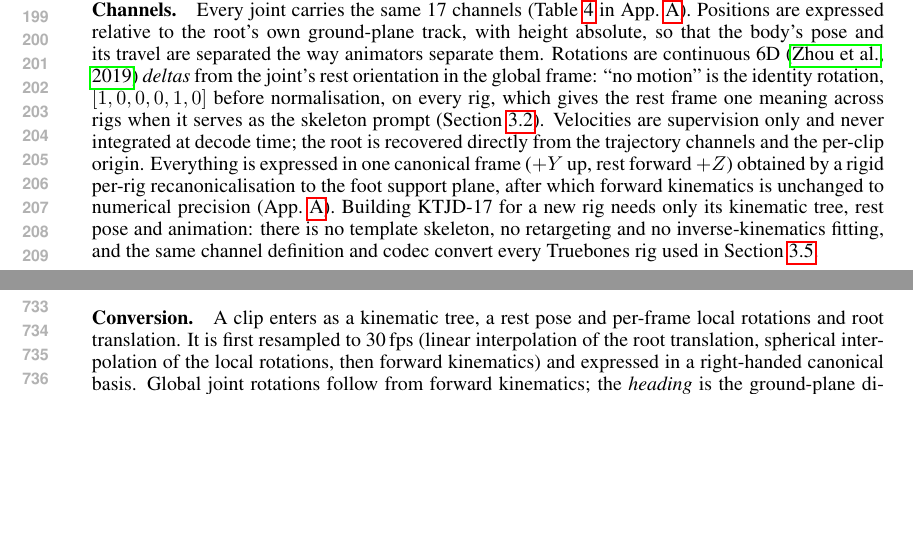
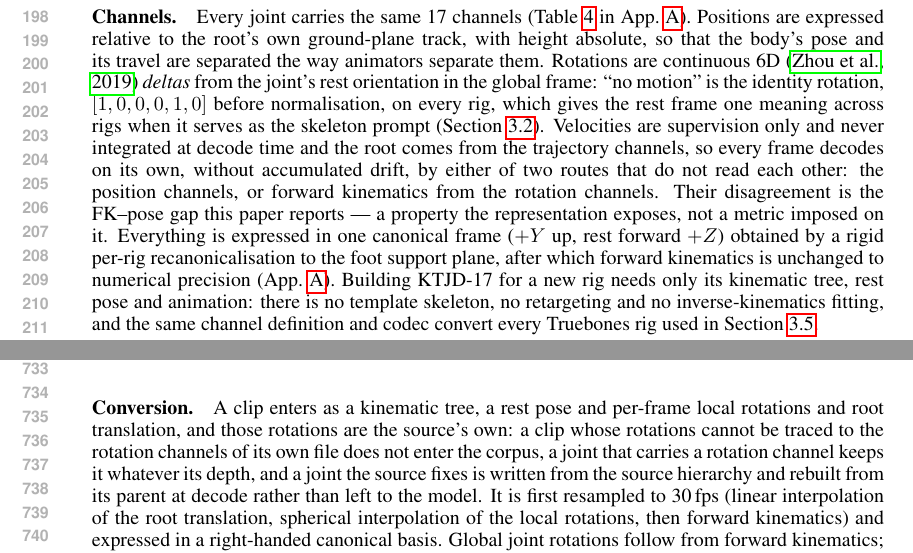
Before and after one commit to CHDTevior/topox, a LaTeX paper (paper/main.tex, which reads paper/sections/appendix.tex, paper/sections/method.tex): two parts of pages 4 and 14 of 25, joined at a grey line, cut so that both start at the same text, the shorter picture padded with empty space. Compiled offline with pdfLaTeX.

Commit message:
paper: the two decodings are a design property, and the rotations are the source's own
The representation was built so that a sample can be read back two ways that do
not consult each other -- from the position channels, or by forward kinematics
from the rotation channels -- and so that every frame decodes alone, without
integrating velocity and without accumulated drift. The paper reported the
disagreement between those two routes as a metric it had chosen; it is the
property the representation exists to expose, and the method section now says
so. That is also why no sample in this paper can be shown through whichever
decoding flatters it.

The conversion paragraph now states the contract the corpus was built under:
rotations come from the source's own rotation channels, a clip whose rotations
cannot be traced there does not enter, a joint carrying a rotation channel
keeps it whatever its depth, and a joint the source fixes is rebuilt from its
parent at decode rather than left to the model.

Co-Authored-By: Claude Opus 5 (1M context) <noreply@anthropic.com>
Claude-Session: https://claude.ai/code/session_01EBB7yTvaiCAhvx79TgP1zK

```diff
--- a/paper/sections/appendix.tex
+++ b/paper/sections/appendix.tex
@@ -43,7 +43,10 @@ the corpus used here: at every matched epoch the standardised representation is
 R@1 ahead, with the FID \num{22}--\num{30}\% lower.
 
 \paragraph{Conversion.} A clip enters as a kinematic tree, a rest pose and per-frame local
-rotations and root translation. It is first resampled to 30\,fps (linear interpolation of the root
+rotations and root translation, and those rotations are the source's own: a clip whose rotations cannot be traced
+to the rotation channels of its own file does not enter the corpus, a joint that carries a rotation channel keeps
+it whatever its depth, and a joint the source fixes is written from the source hierarchy and rebuilt from its
+parent at decode rather than left to the model. It is first resampled to 30\,fps (linear interpolation of the root
 translation, spherical interpolation of the local rotations, then forward kinematics) and expressed
 in a right-handed canonical basis. Global joint rotations follow from forward kinematics; the
 \emph{heading} is the ground-plane direction between a designated pair of joints of the rig,
--- a/paper/sections/method.tex
+++ b/paper/sections/method.tex
@@ -21,9 +21,11 @@ that the body's pose and its travel are separated the way animators separate the
 continuous 6D~\citep{zhou2019continuity} \emph{deltas} from the joint's rest orientation in the global
 frame: ``no motion'' is the identity rotation, $[1,0,0,0,1,0]$ before normalisation, on every rig,
 which gives the rest frame one meaning across rigs when it serves as the skeleton prompt
-(Section~\ref{sec:method:model}). Velocities are supervision only and
-never integrated at decode time; the root is recovered directly from the trajectory channels and the
-per-clip origin. Everything is expressed in one canonical frame ($+Y$ up, rest forward $+Z$) obtained
+(Section~\ref{sec:method:model}). Velocities are supervision only and never
+integrated at decode time and the root comes from the trajectory channels, so every frame decodes on its own,
+without accumulated drift, by either of two routes that do not read each other: the position channels, or forward
+kinematics from the rotation channels. Their disagreement is the FK--pose gap this paper reports --- a property
+the representation exposes, not a metric imposed on it. Everything is expressed in one canonical frame ($+Y$ up, rest forward $+Z$) obtained
 by a rigid per-rig recanonicalisation to the foot support plane, after which forward kinematics is
 unchanged to numerical precision (App.~\ref{app:rep}). Building \rep{} for a new rig needs only its
 kinematic tree, rest pose and animation: there is no template skeleton, no retargeting and no
```
